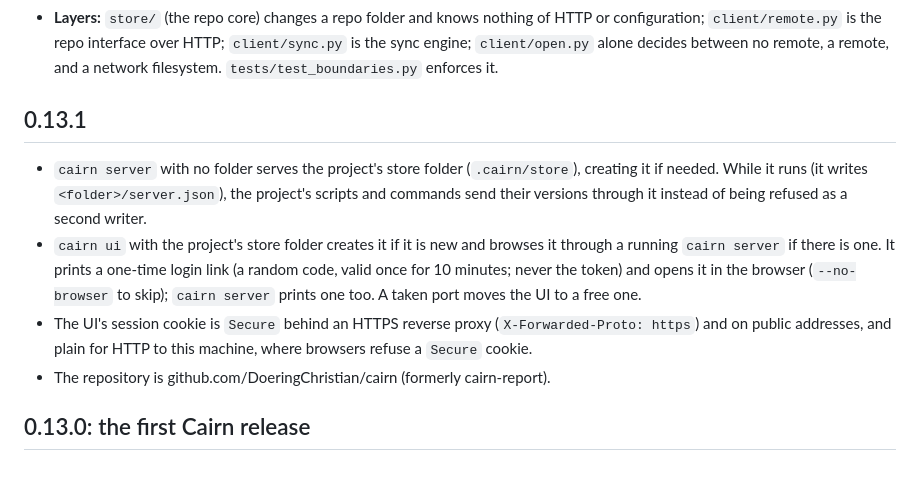
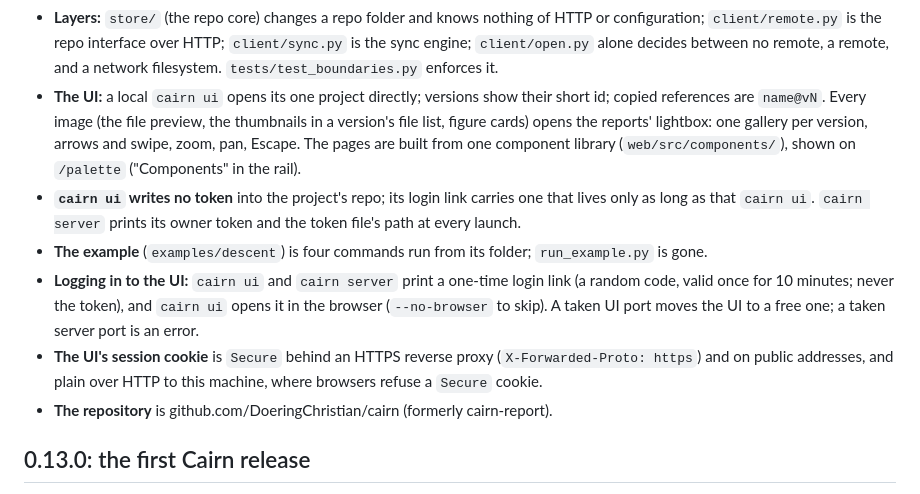
Before and after one commit to DoeringChristian/cairn-report, a Markdown page: CHANGELOG.md, the part around the change. Rendered like a GitHub page.

Commit message:
Changelog 0.14.0: the UI, cairn ui's token, the example; the unreleased 0.13.1 notes folded in
Co-Authored-By: Claude Opus 5.5 (1M context) <noreply@anthropic.com>
Claude-Session: https://claude.ai/code/session_01ACUY4noBN4QJJLofyeRpmE

```diff
--- a/CHANGELOG.md
+++ b/CHANGELOG.md
@@ -79,19 +79,19 @@ before it, so there is no migration and no compatibility code, and a project sta
 - **Layers:** `store/` (the repo core) changes a repo folder and knows nothing of HTTP or configuration;
   `client/remote.py` is the repo interface over HTTP; `client/sync.py` is the sync engine; `client/open.py`
   alone decides between no remote, a remote, and a network filesystem. `tests/test_boundaries.py` enforces it.
-
-## 0.13.1
-
-- `cairn server` with no folder serves the project's store folder (`.cairn/store`), creating it if
-  needed. While it runs (it writes `<folder>/server.json`), the project's scripts and commands send
-  their versions through it instead of being refused as a second writer.
-- `cairn ui` with the project's store folder creates it if it is new and browses it through a running
-  `cairn server` if there is one. It prints a one-time login link (a random code, valid once for 10
-  minutes; never the token) and opens it in the browser (`--no-browser` to skip); `cairn server`
-  prints one too. A taken port moves the UI to a free one.
-- The UI's session cookie is `Secure` behind an HTTPS reverse proxy (`X-Forwarded-Proto: https`) and on
-  public addresses, and plain for HTTP to this machine, where browsers refuse a `Secure` cookie.
-- The repository is github.com/DoeringChristian/cairn (formerly cairn-report).
+- **The UI:** a local `cairn ui` opens its one project directly; versions show their short id; copied
+  references are `name@vN`. Every image (the file preview, the thumbnails in a version's file list, figure
+  cards) opens the reports' lightbox: one gallery per version, arrows and swipe, zoom, pan, Escape. The pages
+  are built from one component library (`web/src/components/`), shown on `/palette` ("Components" in the rail).
+- **`cairn ui` writes no token** into the project's repo; its login link carries one that lives only as
+  long as that `cairn ui`. `cairn server` prints its owner token and the token file's path at every launch.
+- **The example** (`examples/descent`) is four commands run from its folder; `run_example.py` is gone.
+- **Logging in to the UI:** `cairn ui` and `cairn server` print a one-time login link (a random code, valid
+  once for 10 minutes; never the token), and `cairn ui` opens it in the browser (`--no-browser` to skip). A
+  taken UI port moves the UI to a free one; a taken server port is an error.
+- **The UI's session cookie** is `Secure` behind an HTTPS reverse proxy (`X-Forwarded-Proto: https`) and on
+  public addresses, and plain over HTTP to this machine, where browsers refuse a `Secure` cookie.
+- **The repository** is github.com/DoeringChristian/cairn (formerly cairn-report).
 
 ## 0.13.0: the first Cairn release
 
```
